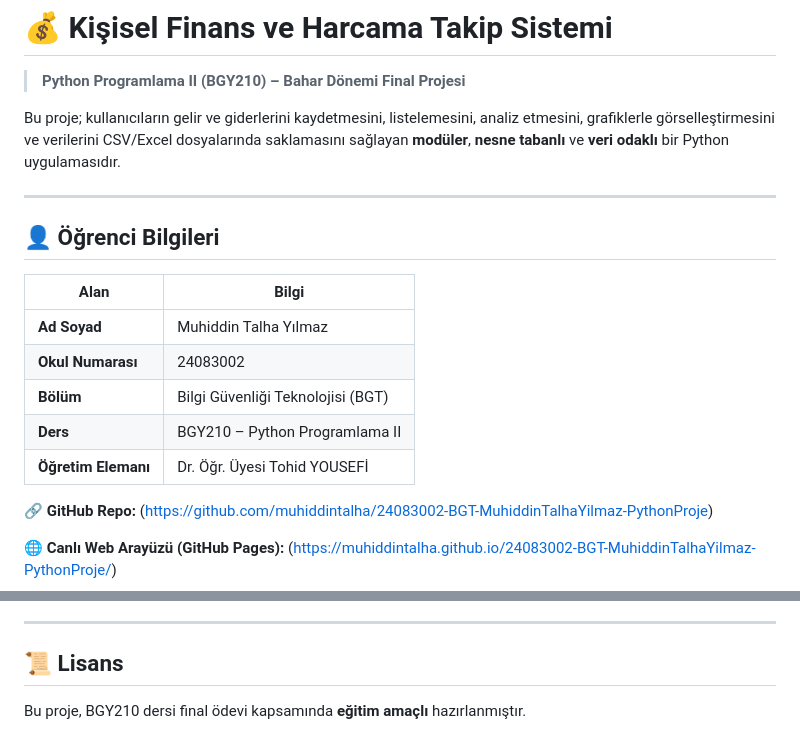
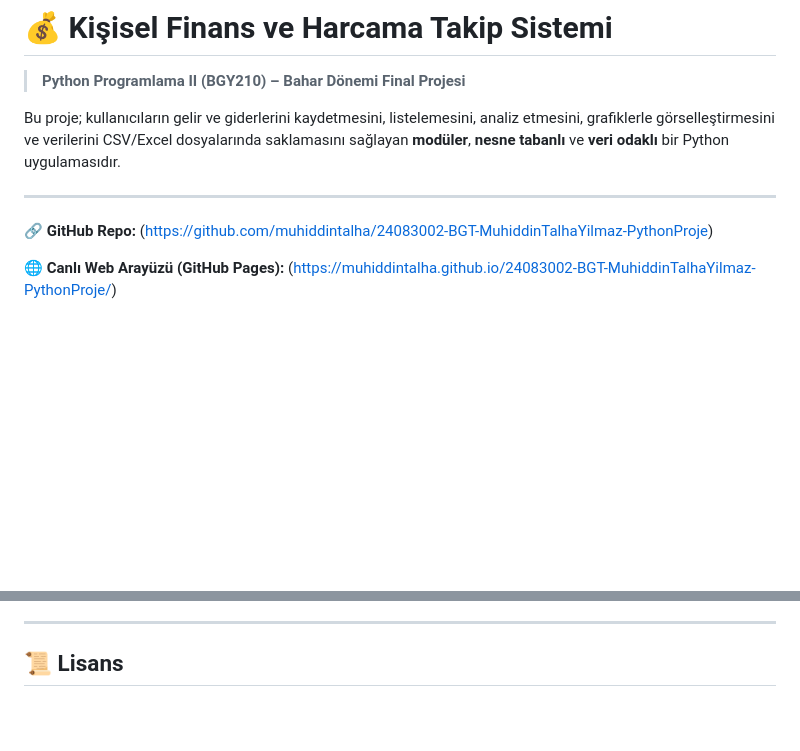
Before and after one commit to muhiddintalha/Kisisel-Finans-ve-Harcama-Takip-Sistemi, a Markdown page: README.md, 2 parts joined by grey strips. Rendered like a GitHub page; blank space fills up the shorter version.

Commit message:
Remove student details from README
Removed student information section from README.

```diff
--- a/README.md
+++ b/README.md
@@ -8,16 +8,6 @@ saklamasını sağlayan **modüler**, **nesne tabanlı** ve **veri odaklı** bir
 Python uygulamasıdır.
 
 ---
-
-## 👤 Öğrenci Bilgileri
-
-| Alan | Bilgi |
-|------|-------|
-| **Ad Soyad** | Muhiddin Talha Yılmaz |
-| **Okul Numarası** | 24083002 |
-| **Bölüm** | Bilgi Güvenliği Teknolojisi (BGT) |
-| **Ders** | BGY210 – Python Programlama II |
-| **Öğretim Elemanı** | Dr. Öğr. Üyesi Tohid YOUSEFİ |
 
 🔗 **GitHub Repo:** (https://github.com/muhiddintalha/24083002-BGT-MuhiddinTalhaYilmaz-PythonProje)
 
@@ -282,5 +272,3 @@ işlemleri `try-except` blokları ile korunur. Böylece hatalı girişlerde prog
 ---
 
 ## 📜 Lisans
-
-Bu proje, BGY210 dersi final ödevi kapsamında **eğitim amaçlı** hazırlanmıştır.
```
